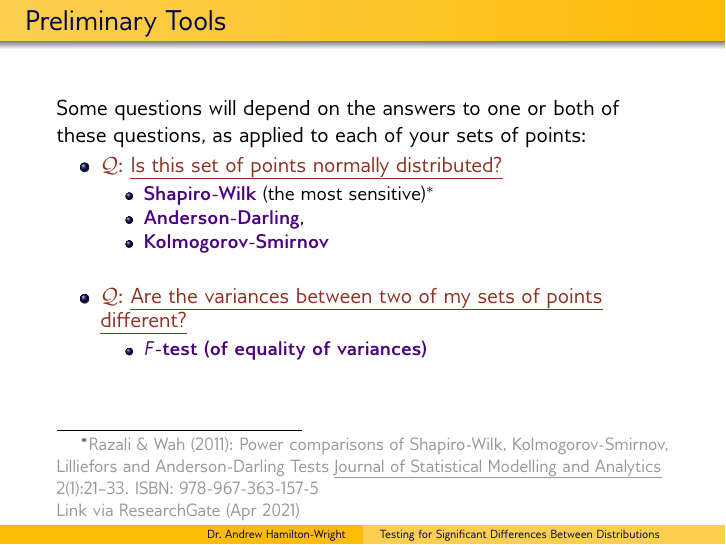
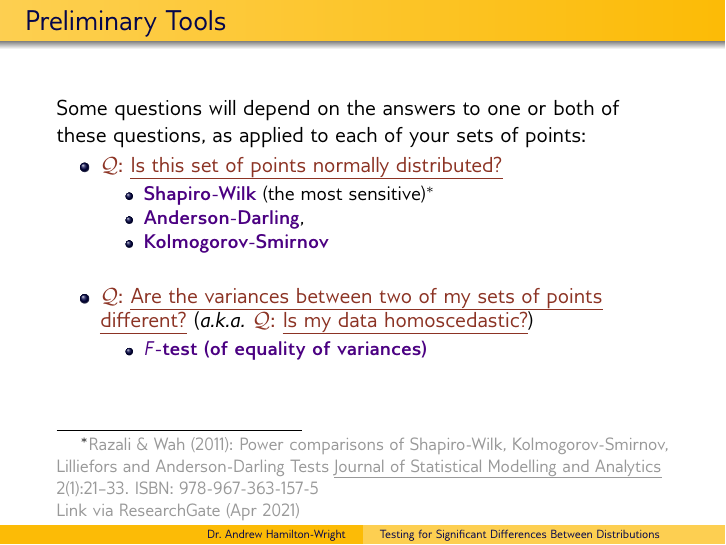
Before and after one commit to andrewhw/StatsTools, LaTeX slides (ChoosingAStatisticalTestToDiscernDistributions.tex): page 6 of 45. Compiled offline with pdfLaTeX.

Commit message:
o Added homoscedasticity on F-test slide

```diff
--- a/ChoosingAStatisticalTestToDiscernDistributions.tex
+++ b/ChoosingAStatisticalTestToDiscernDistributions.tex
@@ -139,6 +139,7 @@ these questions, as applied to each of your sets of points:
 	\end{itemize}
 	\vspace{1em}\pause
 \item \kq{Are the variances between two of my sets of points different?}
+	(\aka \kq{Is my data homoscedastic?})
 	\pause
 	\begin{itemize}
 	\item \key{$F$-test (of equality of variances)}
```
Also changed, not shown: ChoosingAStatisticalTestToDiscernDistributions-handout.pdf, ChoosingAStatisticalTestToDiscernDistributions.pdf.
